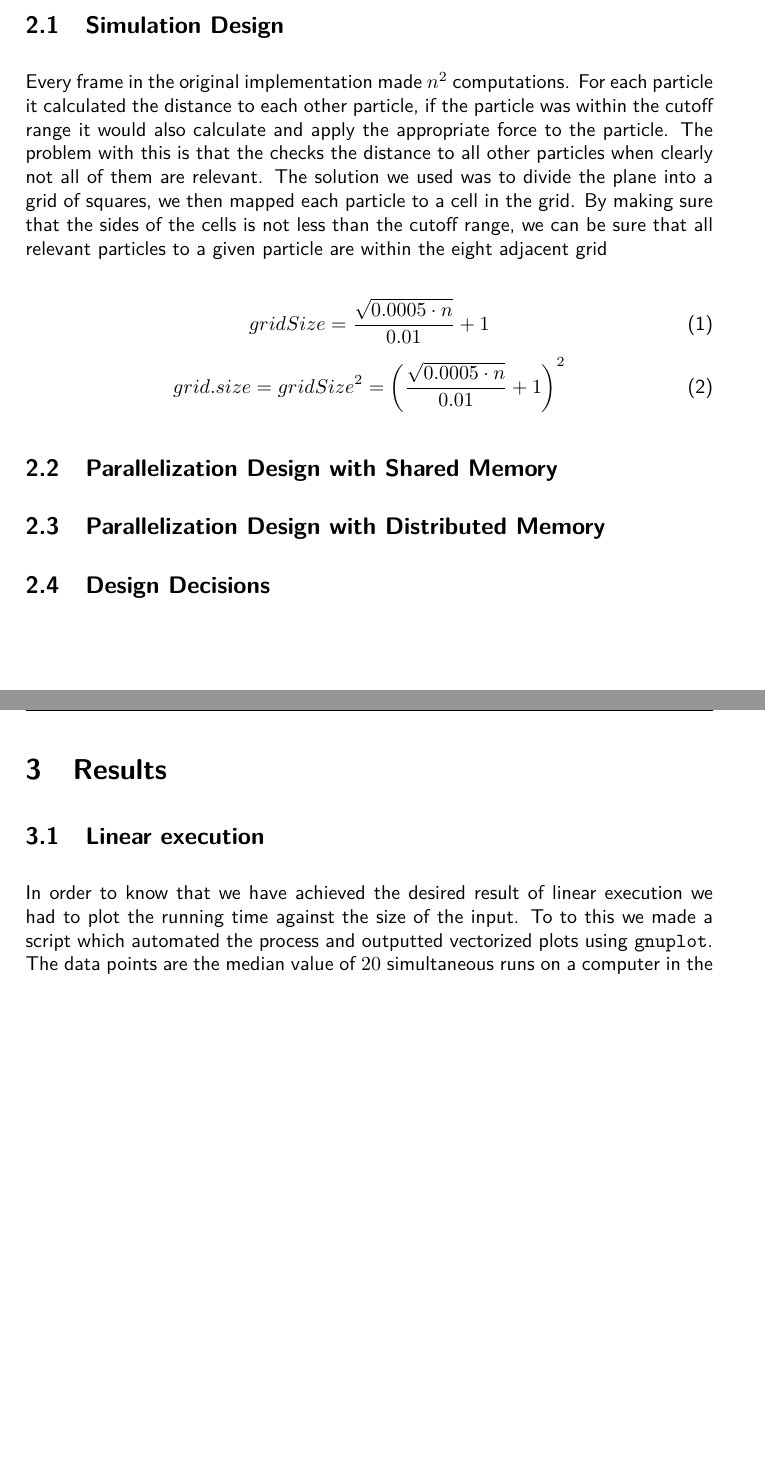
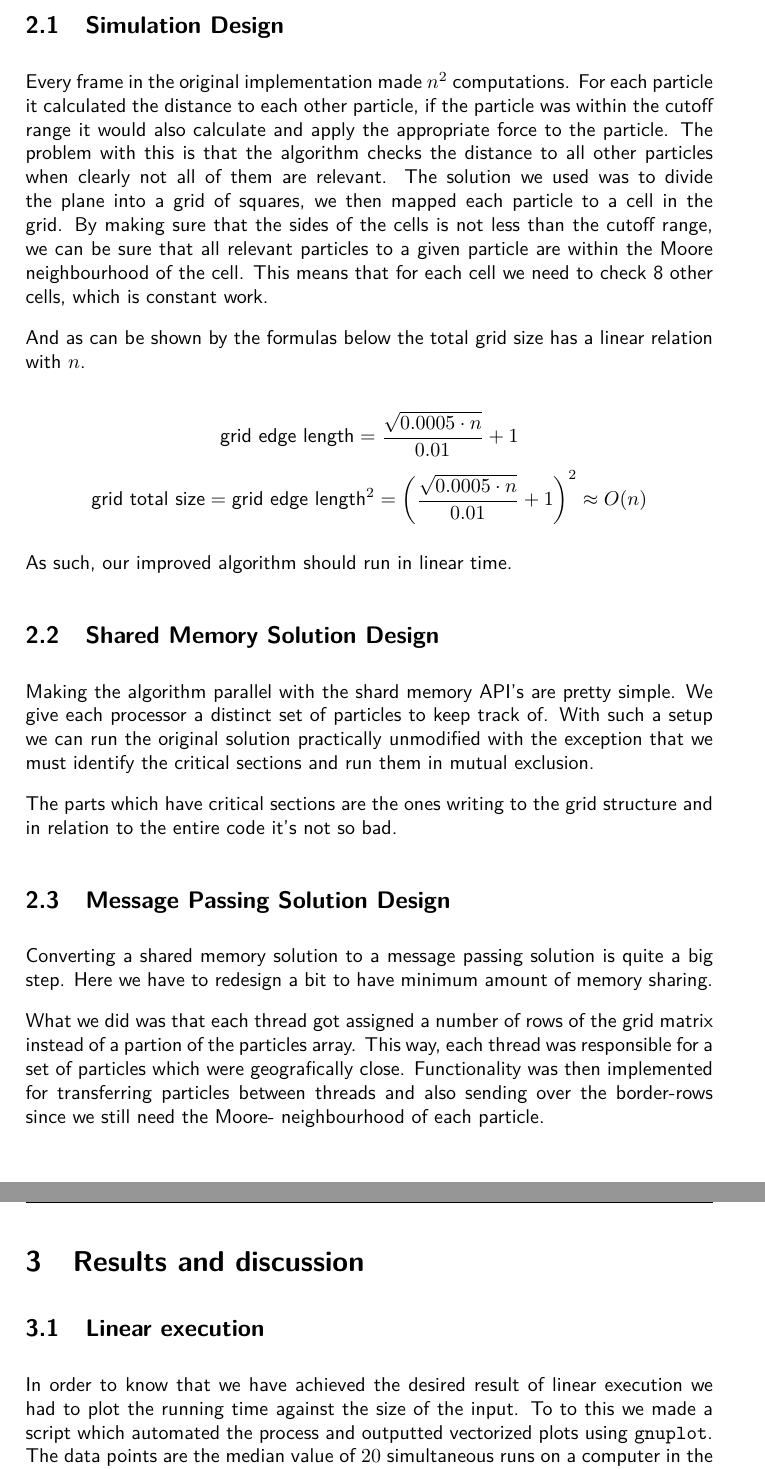
Before and after one commit to Nycander/ID1217--Parallelize-Particle-Simulation, a LaTeX document (report/report.tex, which reads report/problemsolution.tex): two parts of pages 4 and 5 of 9 before the commit and two parts of pages 4 and 5 of 8 after it, joined at a grey line, cut so that both start at the same text, the shorter picture padded with empty space. Compiled offline with pdfLaTeX.

Commit message:
Worked on report. Described design decisions.

```diff
--- a/report/problemsolution.tex
+++ b/report/problemsolution.tex
@@ -6,24 +6,46 @@
         each particle it calculated the distance to each other particle, if the
         particle was within the cutoff range it would also calculate and apply
         the appropriate force to the particle. The problem with this is that the
-        checks the distance to all other particles when clearly not all of them
-        are relevant. The solution we used was to divide the plane into a grid
-        of squares, we then mapped each particle to a cell in the grid. By
-        making sure that the sides of the cells is not less than the cutoff
-        range, we can be sure that all relevant particles to a given particle
-        are within the eight adjacent grid
+        algorithm checks the distance to all other particles when clearly not
+        all of them are relevant. The solution we used was to divide the plane
+        into a grid of squares, we then mapped each particle to a cell in the
+        grid. By making sure that the sides of the cells is not less than the
+        cutoff range, we can be sure that all relevant particles to a given
+        particle are within the Moore neighbourhood of the cell. This means that
+        for each cell we need to check 8 other cells, which is constant work.
 
+        And as can be shown by the formulas below the total grid size has a
+        linear relation with $n$.
 
-        \begin{equation}
-            gridSize = \frac{\sqrt{0.0005 \cdot n}}{0.01} + 1 \\
-        \end{equation}
-        \begin{equation}
-            grid.size = gridSize^2 = \left(\frac{\sqrt{0.0005 \cdot n}}{0.01} + 1\right)^2
-        \end{equation}
+        \begin{equation*}
+            \text{grid edge length} = \frac{\sqrt{0.0005 \cdot n}}{0.01} + 1 \\
+        \end{equation*}
+        \begin{equation*}
+            \text{grid total size} = \text{grid edge length}^2 = \left(\frac{\sqrt{0.0005 \cdot n}}{0.01} + 1\right)^2 \approx O(n)
+        \end{equation*}
 
-    \subsection{Parallelization Design with Shared Memory}% TODO: A description of the synchronization you used in the shared memory implementation.
+        As such, our improved algorithm should run in linear time.
 
-    \subsection{Parallelization Design with Distributed Memory}% TODO: A description of the communication you used in the distributed memory implementation.
+    \subsection{Shared Memory Solution Design}
 
-    %Maybe this does not need its own seciton? TODO
-    \subsection{Design Decisions}% TODO: A description of the design choices that you tried and how did they affect the performance.
+    Making the algorithm parallel with the shard memory API's are pretty simple.
+    We give each processor a distinct set of particles to keep track of. With
+    such a setup we can run the original solution practically unmodified with
+    the exception that we must identify the critical sections and run them in
+    mutual exclusion.
+
+    The parts which have critical sections are the ones writing to the grid
+    structure and in relation to the entire code it's not so bad.
+
+    \subsection{Message Passing Solution Design}
+
+    Converting a shared memory solution to a message passing solution is quite a
+    big step. Here we have to redesign a bit to have minimum amount of memory
+    sharing.
+
+    What we did was that each thread got assigned a number of rows of the grid
+    matrix instead of a partion of the particles array. This way, each thread
+    was responsible for a set of particles which were geografically close.
+    Functionality was then implemented for transferring particles between
+    threads and also sending over the border-rows since we still need the Moore-
+    neighbourhood of each particle.
--- a/report/report.tex
+++ b/report/report.tex
@@ -66,7 +66,7 @@
 \input{problemsolution.tex}
 
 \newpage
-\section{Results}
+\section{Results and discussion}
 
 \input{results.tex}
 
```
Also changed, not shown: report/report.tex (4 more changed lines).
